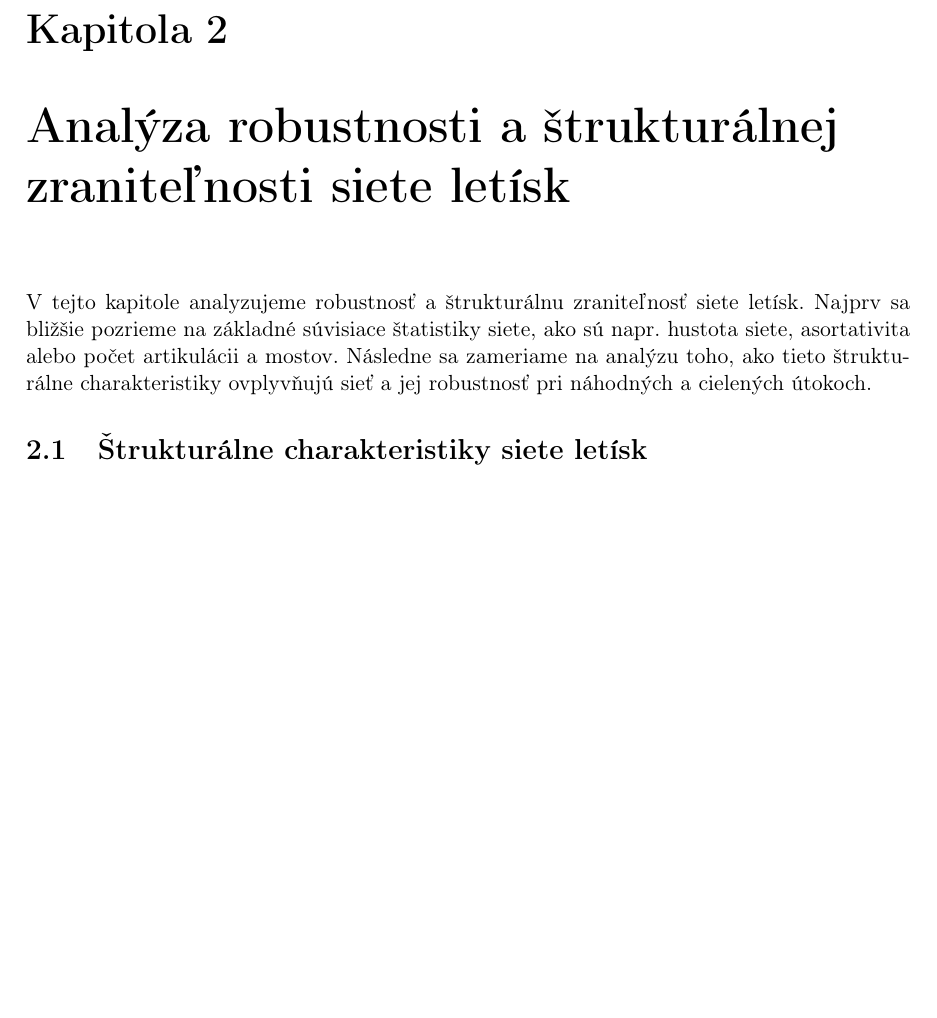
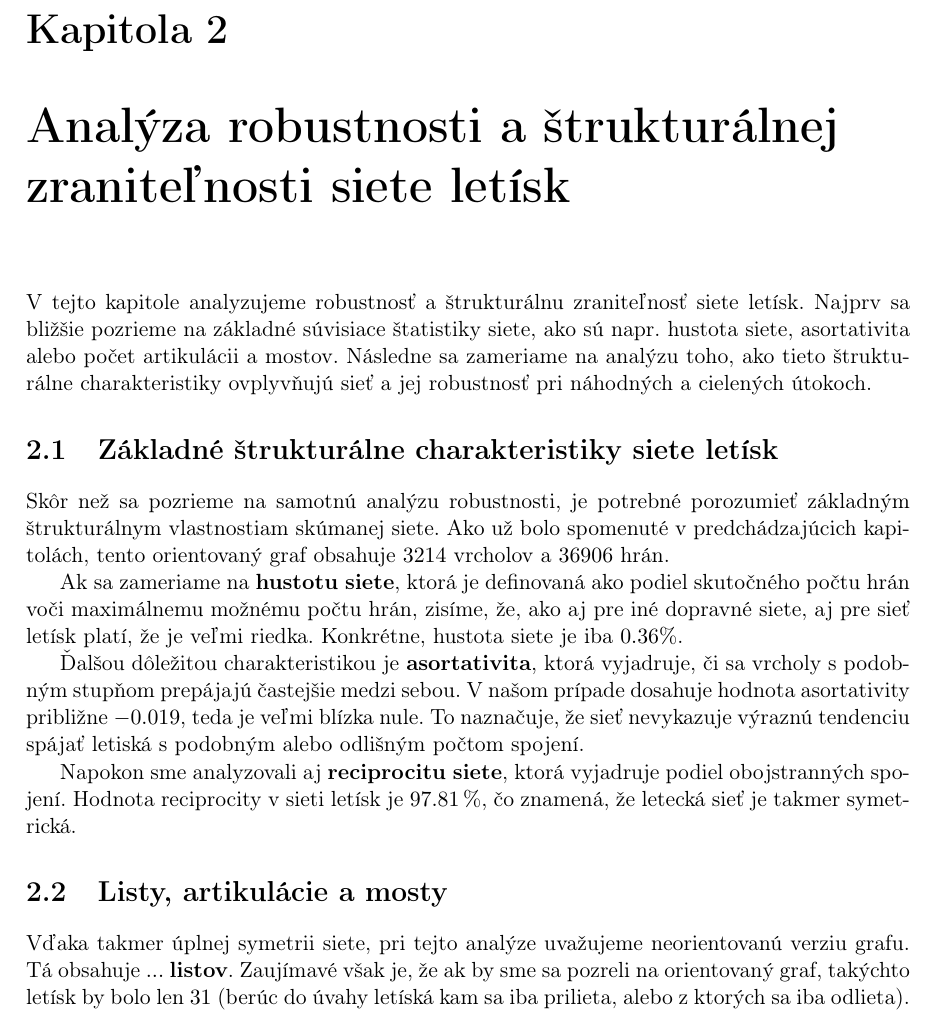
Before and after one commit to sugy-w/Veda-o-sietach-Projekt-JPD-, a LaTeX document (report/report.tex, which reads report/chapters/network_robustness_and_structural_vulnerability.tex): part of page 9 of 9, cut so that both start at the same text, the shorter picture padded with empty space. Compiled offline with pdfLaTeX.

Commit message:
changes by lucka: - started to write chapter - minor code changes leading to the cleaner code - went to sleep

```diff
--- a/report/chapters/network_robustness_and_structural_vulnerability.tex
+++ b/report/chapters/network_robustness_and_structural_vulnerability.tex
@@ -3,4 +3,15 @@
 
 V tejto kapitole analyzujeme robustnosť a štrukturálnu zraniteľnosť siete letísk. Najprv sa bližšie pozrieme na základné súvisiace štatistiky siete, ako sú napr. hustota siete, asortativita alebo počet artikulácii a mostov. Následne sa zameriame na analýzu toho, ako tieto štrukturálne charakteristiky ovplyvňujú sieť a jej robustnosť pri náhodných a cielených útokoch.
 
-\section{Štrukturálne charakteristiky siete letísk}
+\section{Základné štrukturálne charakteristiky siete letísk}
+
+Skôr než sa pozrieme na samotnú analýzu robustnosti, je potrebné porozumieť základným štrukturálnym vlastnostiam skúmanej siete. Ako už bolo spomenuté v predchádzajúcich kapitolách, tento orientovaný graf obsahuje $3214$ vrcholov a $36906$ hrán.
+
+Ak sa zameriame na \textbf{hustotu siete}, ktorá je definovaná ako podiel skutočného počtu hrán voči maximálnemu možnému počtu hrán, zisíme, že, ako aj pre iné dopravné siete, aj pre sieť letísk platí, že je veľmi riedka. Konkrétne, hustota siete je iba $0.36\%$.
+
+Ďalšou dôležitou charakteristikou je \textbf{asortativita}, ktorá vyjadruje, či sa vrcholy s podobným stupňom prepájajú častejšie medzi sebou. V našom prípade dosahuje hodnota asortativity približne $-0.019$, teda je veľmi blízka nule. To naznačuje, že sieť nevykazuje výraznú tendenciu spájať letiská s podobným alebo odlišným počtom spojení.
+
+Napokon sme analyzovali aj \textbf{reciprocitu siete}, ktorá vyjadruje podiel obojstranných spojení. Hodnota reciprocity v sieti letísk je $97.81\,\%$, čo znamená, že letecká sieť je takmer symetrická.
+
+\section{Listy, artikulácie a mosty}
+Vďaka takmer úplnej symetrii siete, pri tejto analýze uvažujeme neorientovanú verziu grafu. Tá obsahuje $...$ \textbf{listov}. Zaujímavé však je, že ak by sme sa pozreli na orientovaný graf, takýchto letísk by bolo len $31$ (berúc do úvahy letíská kam sa iba prilieta, alebo z ktorých sa iba odlieta).
```
Also changed, not shown: 1 other file.
